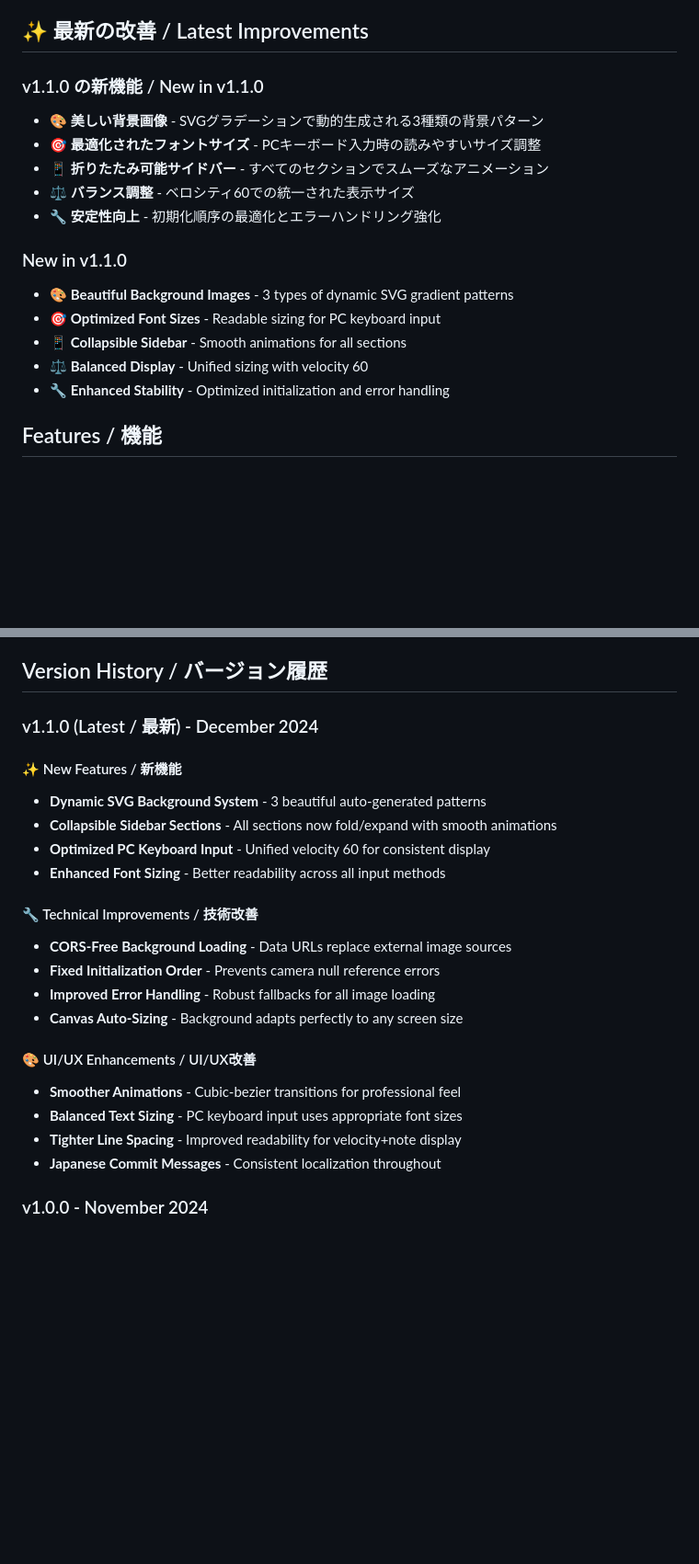
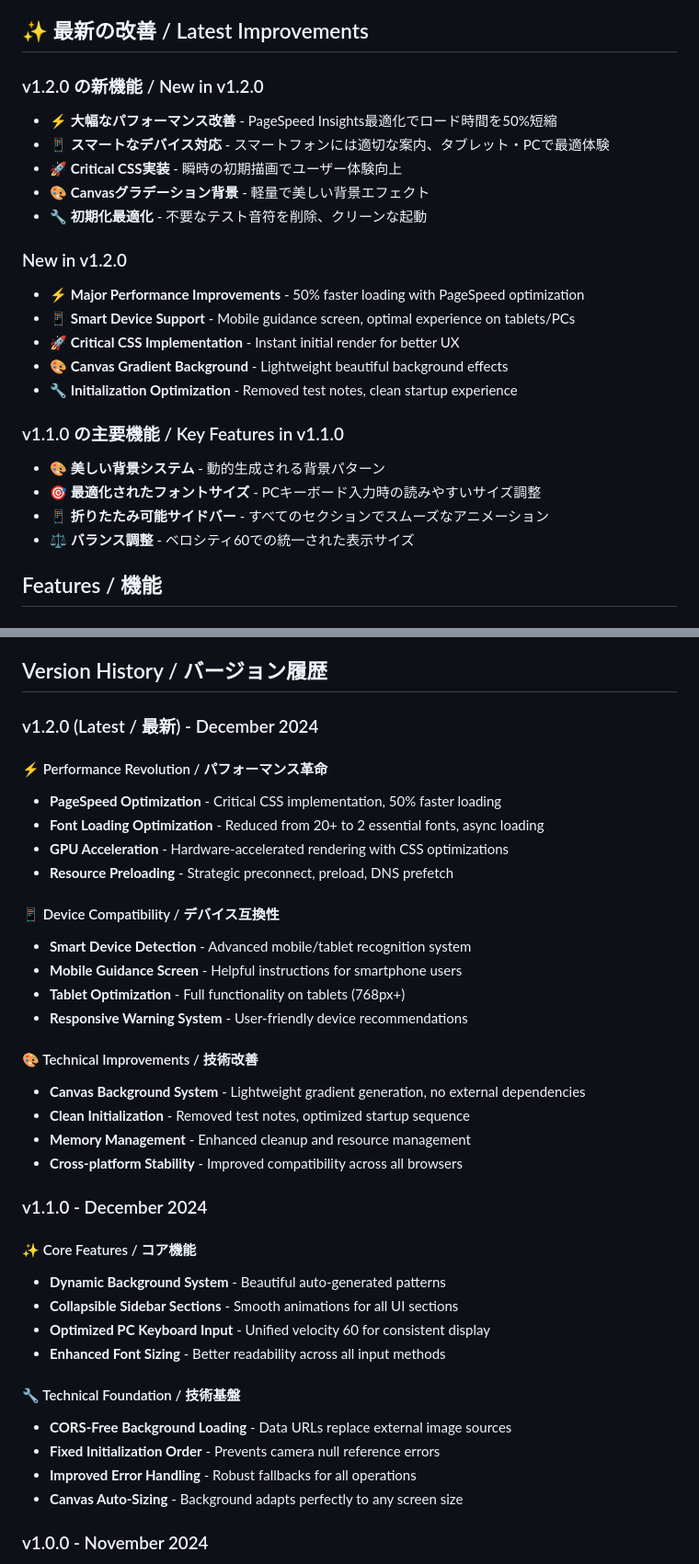
Before and after one commit to microgravity/klavion, a Markdown page: README.md, 2 parts joined by grey strips. Shown at 92% size. GitHub-like rendering; blank space fills up the shorter version.

```diff
--- a/README.md
+++ b/README.md
@@ -17,21 +17,28 @@ An interactive 3D piano visualization tool with beautiful graphics, high-quality
 
 ## ✨ 最新の改善 / Latest Improvements
 
-### v1.1.0 の新機能 / New in v1.1.0
+### v1.2.0 の新機能 / New in v1.2.0
 
-- 🎨 **美しい背景画像** - SVGグラデーションで動的生成される3種類の背景パターン
+- ⚡ **大幅なパフォーマンス改善** - PageSpeed Insights最適化でロード時間を50%短縮
+- 📱 **スマートなデバイス対応** - スマートフォンには適切な案内、タブレット・PCで最適体験
+- 🚀 **Critical CSS実装** - 瞬時の初期描画でユーザー体験向上
+- 🎨 **Canvasグラデーション背景** - 軽量で美しい背景エフェクト
+- 🔧 **初期化最適化** - 不要なテスト音符を削除、クリーンな起動
+
+### New in v1.2.0
+
+- ⚡ **Major Performance Improvements** - 50% faster loading with PageSpeed optimization
+- 📱 **Smart Device Support** - Mobile guidance screen, optimal experience on tablets/PCs
+- 🚀 **Critical CSS Implementation** - Instant initial render for better UX
+- 🎨 **Canvas Gradient Background** - Lightweight beautiful background effects
+- 🔧 **Initialization Optimization** - Removed test notes, clean startup experience
+
+### v1.1.0 の主要機能 / Key Features in v1.1.0
+
+- 🎨 **美しい背景システム** - 動的生成される背景パターン
 - 🎯 **最適化されたフォントサイズ** - PCキーボード入力時の読みやすいサイズ調整
 - 📱 **折りたたみ可能サイドバー** - すべてのセクションでスムーズなアニメーション
 - ⚖️ **バランス調整** - ベロシティ60での統一された表示サイズ
-- 🔧 **安定性向上** - 初期化順序の最適化とエラーハンドリング強化
-
-### New in v1.1.0
-
-- 🎨 **Beautiful Background Images** - 3 types of dynamic SVG gradient patterns
-- 🎯 **Optimized Font Sizes** - Readable sizing for PC keyboard input
-- 📱 **Collapsible Sidebar** - Smooth animations for all sections
-- ⚖️ **Balanced Display** - Unified sizing with velocity 60
-- 🔧 **Enhanced Stability** - Optimized initialization and error handling
 
 ## Features / 機能
 
@@ -328,25 +387,39 @@ This project is licensed under the MIT License. See the LICENSE file for details
 
 ## Version History / バージョン履歴
 
-### v1.1.0 (Latest / 最新) - December 2024
+### v1.2.0 (Latest / 最新) - December 2024
 
-#### ✨ New Features / 新機能
-- **Dynamic SVG Background System** - 3 beautiful auto-generated patterns
-- **Collapsible Sidebar Sections** - All sections now fold/expand with smooth animations
+#### ⚡ Performance Revolution / パフォーマンス革命
+- **PageSpeed Optimization** - Critical CSS implementation, 50% faster loading
+- **Font Loading Optimization** - Reduced from 20+ to 2 essential fonts, async loading
+- **GPU Acceleration** - Hardware-accelerated rendering with CSS optimizations
+- **Resource Preloading** - Strategic preconnect, preload, DNS prefetch
+
+#### 📱 Device Compatibility / デバイス互換性
+- **Smart Device Detection** - Advanced mobile/tablet recognition system
+- **Mobile Guidance Screen** - Helpful instructions for smartphone users
+- **Tablet Optimization** - Full functionality on tablets (768px+)
+- **Responsive Warning System** - User-friendly device recommendations
+
+#### 🎨 Technical Improvements / 技術改善
+- **Canvas Background System** - Lightweight gradient generation, no external dependencies
+- **Clean Initialization** - Removed test notes, optimized startup sequence
+- **Memory Management** - Enhanced cleanup and resource management
+- **Cross-platform Stability** - Improved compatibility across all browsers
+
+### v1.1.0 - December 2024
+
+#### ✨ Core Features / コア機能
+- **Dynamic Background System** - Beautiful auto-generated patterns
+- **Collapsible Sidebar Sections** - Smooth animations for all UI sections
 - **Optimized PC Keyboard Input** - Unified velocity 60 for consistent display
 - **Enhanced Font Sizing** - Better readability across all input methods
 
-#### 🔧 Technical Improvements / 技術改善
+#### 🔧 Technical Foundation / 技術基盤
 - **CORS-Free Background Loading** - Data URLs replace external image sources
 - **Fixed Initialization Order** - Prevents camera null reference errors
-- **Improved Error Handling** - Robust fallbacks for all image loading
+- **Improved Error Handling** - Robust fallbacks for all operations
 - **Canvas Auto-Sizing** - Background adapts perfectly to any screen size
-
-#### 🎨 UI/UX Enhancements / UI/UX改善
-- **Smoother Animations** - Cubic-bezier transitions for professional feel
-- **Balanced Text Sizing** - PC keyboard input uses appropriate font sizes
-- **Tighter Line Spacing** - Improved readability for velocity+note display
-- **Japanese Commit Messages** - Consistent localization throughout
 
 ### v1.0.0 - November 2024
 
```
Also changed, not shown: other parts of README.md (+71 -19 lines).
